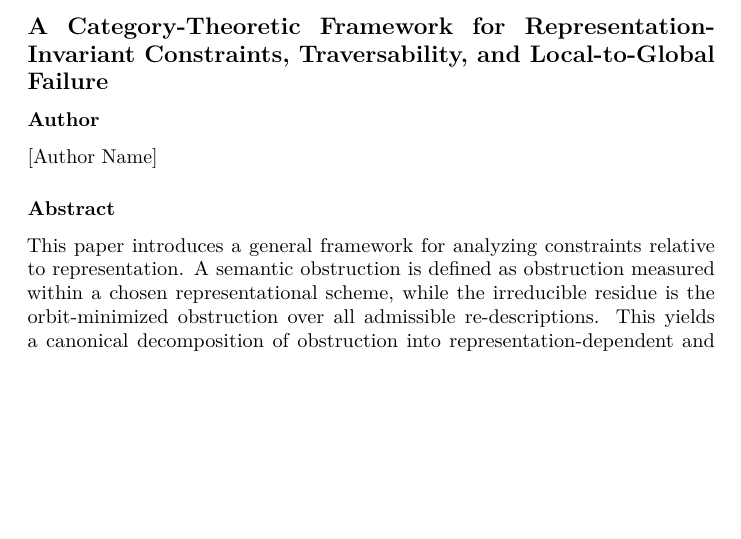
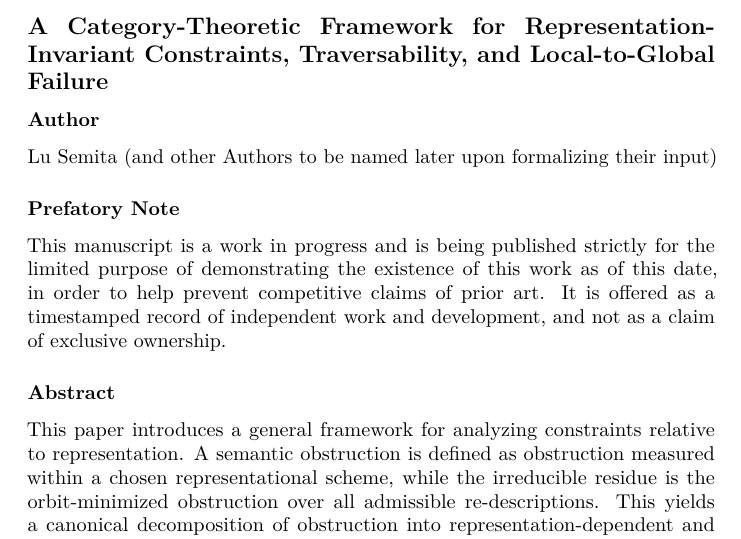
Before and after one commit to EmergenceByDesign/The-Lambda-Principle-of-Irreducibility, a LaTeX document (WIP_docs/semantic_obstruction_irreducible_residue_v1.1.tex): part of page 1 of 20, cut so that both start at the same text, the shorter picture padded with empty space. Compiled offline with pdfLaTeX.

Commit message:
document dump all protocols ignored
document dump all protocols ignored

```diff
--- a/WIP_docs/semantic_obstruction_irreducible_residue.tex
+++ b/WIP_docs/semantic_obstruction_irreducible_residue_v1.1.tex
@@ -64,7 +64,16 @@ Failure}\label{a-category-theoretic-framework-for-representation-invariant-const
 
 \subsubsection{Author}\label{author}
 
-{[}Author Name{]}
+Lu Semita (and other Authors to be named later upon formalizing their
+input)
+
+\subsubsection{Prefatory Note}\label{prefatory-note}
+
+This manuscript is a work in progress and is being published strictly
+for the limited purpose of demonstrating the existence of this work as
+of this date, in order to help prevent competitive claims of prior art.
+It is offered as a timestamped record of independent work and
+development, and not as a claim of exclusive ownership.
 
 \subsubsection{Abstract}\label{abstract}
 
```
Also changed, not shown: WIP_docs/semantic_obstruction_irreducible_residue_v1.1.md (renamed from WIP_docs/semantic_obstruction_irreducible_residue.md, +5 -1 lines), WIP_docs/semantic_obstruction_irreducible_residue.pdf (deleted), WIP_docs/semantic_obstruction_irreducible_residue_v1.1.pdf (added).
